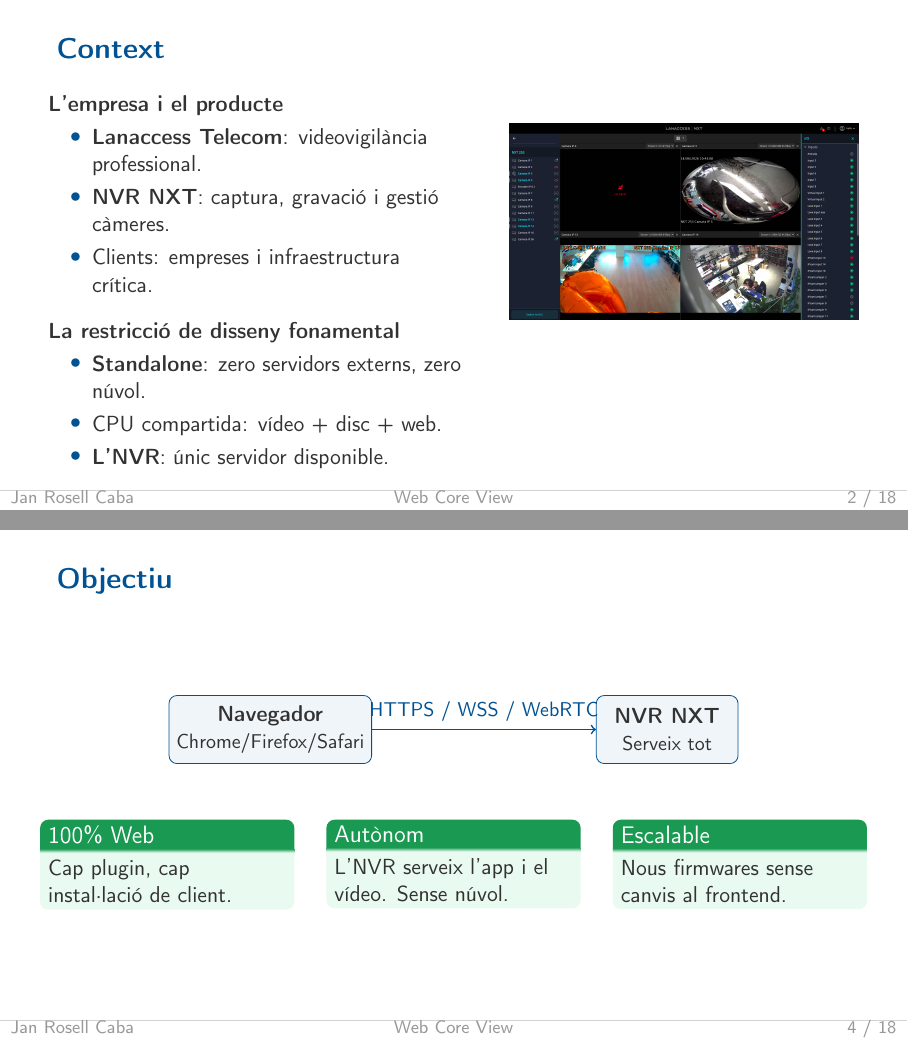
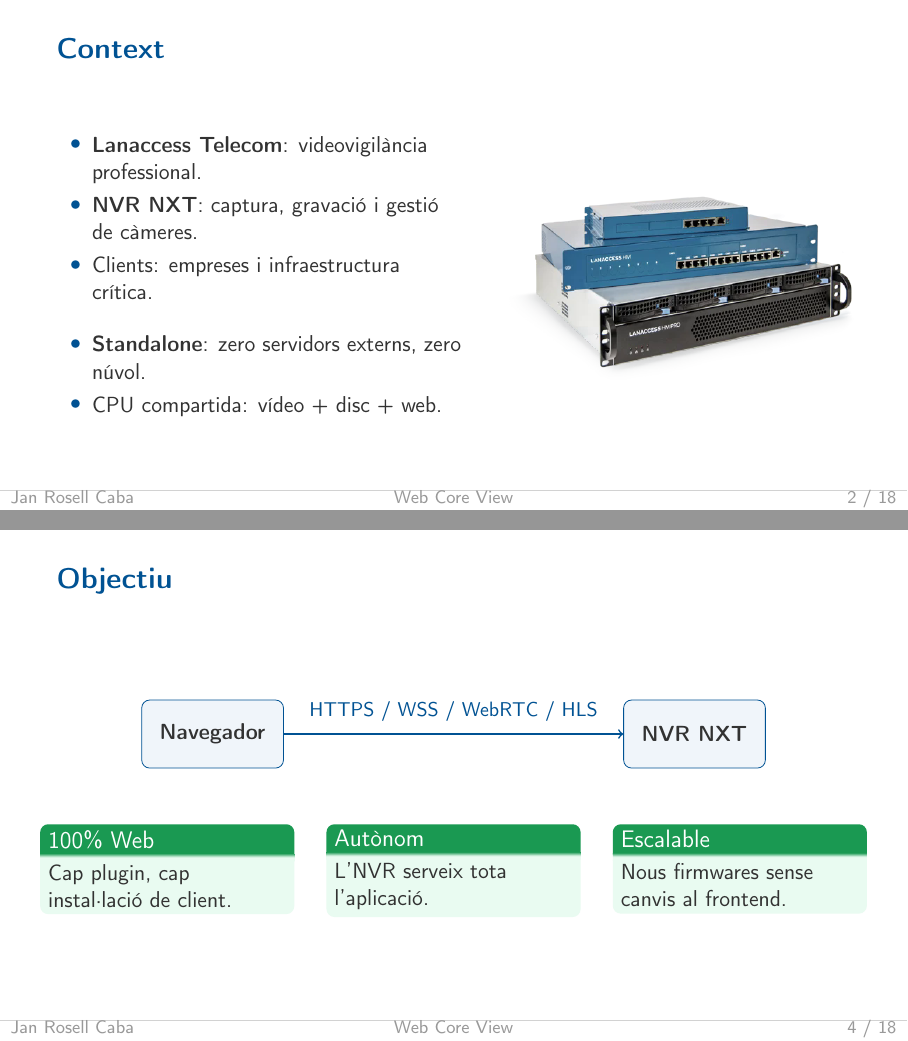
Before and after one commit to janrosellcaba/tfg, LaTeX slides (presentacio/presentacio.tex, which reads presentacio/seccions/01_context_problema.tex): pages 2 and 4 of 18, joined at a grey line. Compiled offline with pdfLaTeX.

Commit message:
tfg slides 1

```diff
--- a/presentacio/seccions/01_context_problema.tex
+++ b/presentacio/seccions/01_context_problema.tex
@@ -30,25 +30,22 @@
 \begin{frame}{Context}
   \begin{columns}[T]
     \begin{column}{0.52\textwidth}
-      \textbf{L'empresa i el producte}
       \begin{itemize}
         \item \textbf{Lanaccess Telecom}: videovigilància professional.
-        \item \textbf{NVR NXT}: captura, gravació i gestió càmeres.
+        \item \textbf{NVR NXT}: captura, gravació i gestió de càmeres.
         \item Clients: empreses i infraestructura crítica.
       \end{itemize}
 
       \vspace{0.6em}
-      \textbf{La restricció de disseny fonamental}
       \begin{itemize}
         \item \textbf{Standalone}: zero servidors externs, zero núvol.
         \item CPU compartida: vídeo + disc + web.
-        \item \textbf{L'NVR}: únic servidor disponible.
       \end{itemize}
     \end{column}
 
     \begin{column}{0.44\textwidth}
       \begin{center}
-        \includegraphics[width=\textwidth, height=0.6\textheight, keepaspectratio]{../figures/interficies/cameras.png}
+        \includegraphics[width=\textwidth, height=0.6\textheight, keepaspectratio]{../figures/presentacio/grabadores-ip_lanaccess_real.png}
       \end{center}
     \end{column}
   \end{columns}
@@ -103,9 +100,9 @@
 
   \begin{center}
     \begin{tikzpicture}
-      \node[draw=upcblue, rounded corners, fill=upclight, minimum width=2.5cm, minimum height=1.2cm, align=center] (browser) at (0,0) {\textbf{Navegador}\\\small Chrome/Firefox/Safari};
-      \node[draw=upcblue, rounded corners, fill=upclight, minimum width=2.5cm, minimum height=1.2cm, align=center] (nvr) at (7,0) {\textbf{NVR NXT}\\\small Serveix tot};
-      \draw[->, thick, upcblue] (browser.east) -- node[above]{\small HTTPS / WSS / WebRTC} (nvr.west);
+      \node[draw=upcblue, rounded corners, fill=upclight, minimum width=2.5cm, minimum height=1.2cm, align=center] (browser) at (0,0) {\textbf{Navegador}};
+      \node[draw=upcblue, rounded corners, fill=upclight, minimum width=2.5cm, minimum height=1.2cm, align=center] (nvr) at (8.5,0) {\textbf{NVR NXT}};
+      \draw[->, thick, upcblue] (browser.east) -- node[above, inner sep=6pt]{\small HTTPS / WSS / WebRTC / HLS} (nvr.west);
     \end{tikzpicture}
   \end{center}
 
@@ -118,7 +115,7 @@
     \end{column}
     \begin{column}{0.3\textwidth}
       \begin{exampleblock}{Autònom}
-        L'NVR serveix l'app i el vídeo. Sense núvol.
+        L'NVR serveix tota l'aplicació.
       \end{exampleblock}
     \end{column}
     \begin{column}{0.3\textwidth}
```
Also changed, not shown: figures/presentacio/camara-termica-lanaccess.png (added), figures/presentacio/grabadores-ip_lanaccess.png (added), figures/presentacio/grabadores-ip_lanaccess_real.png (added), presentacio/seccions/01_context_problema.tex (12 more changed lines).
